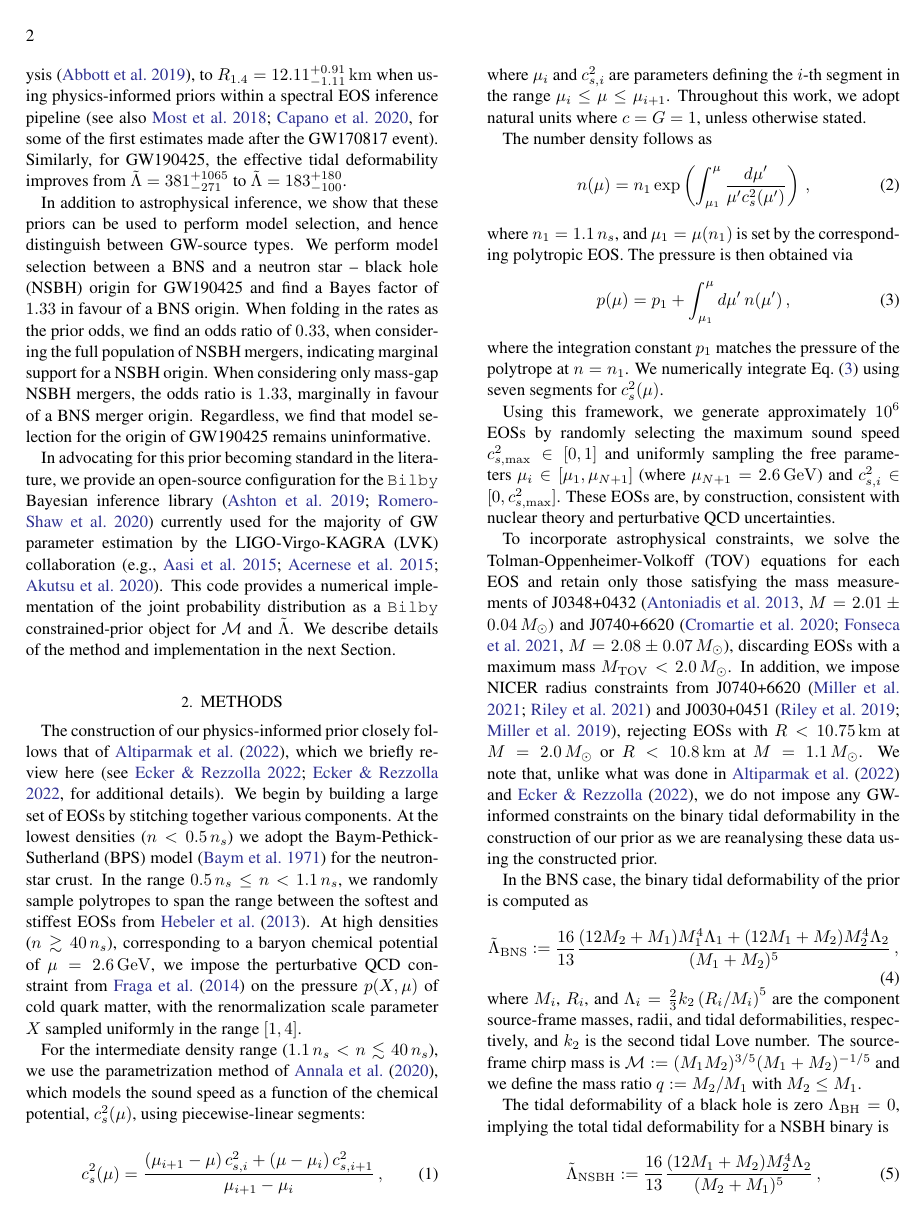
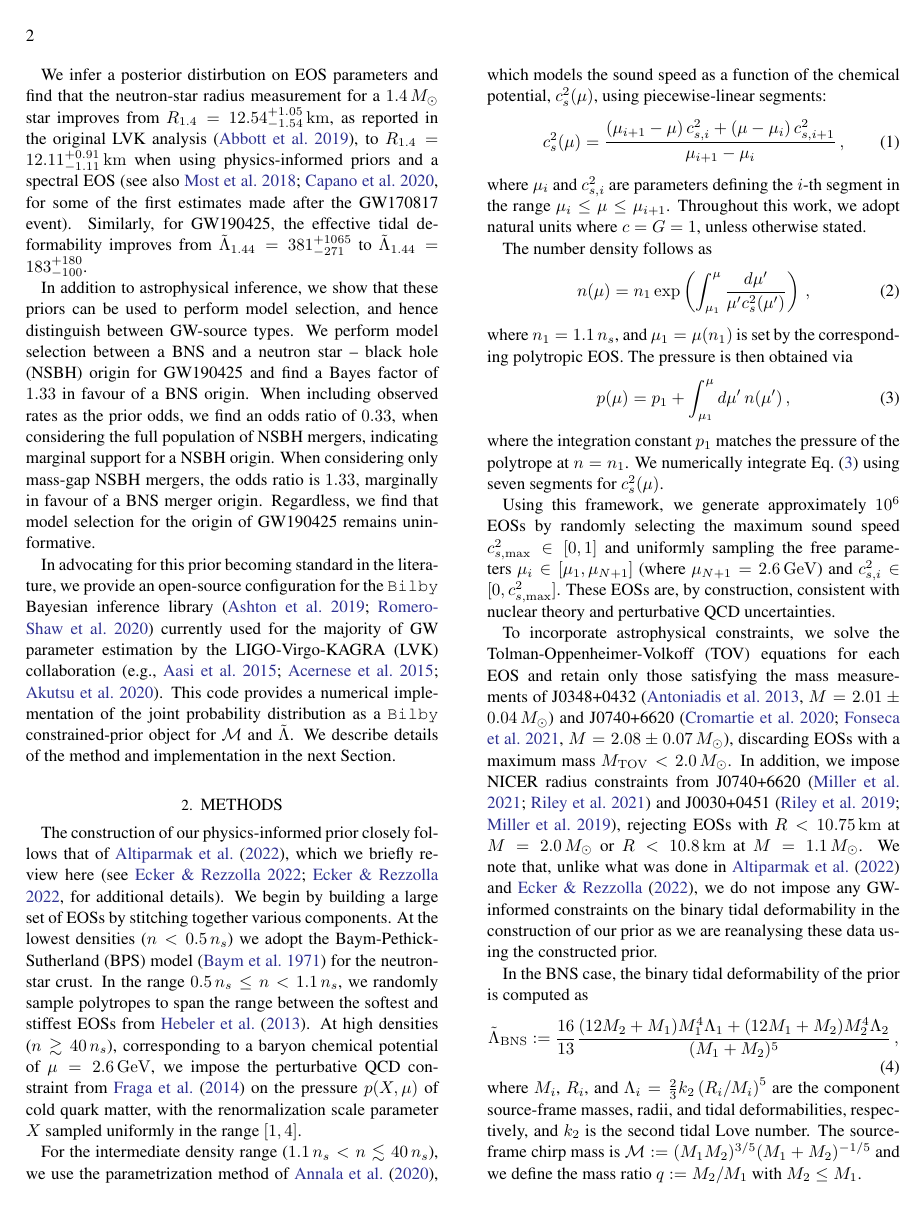
Before and after one commit to EckerChristian/MCLambdaBHNS, a LaTeX paper (paper.tex): page 2 of 9. Compiled offline with pdfLaTeX.

Commit message:
added Paul's intro corrections

```diff
--- a/paper.tex
+++ b/paper.tex
@@ -123,3 +122,4 @@ from the GW observation of GW170817 from $\tilde{\Lambda} =
 384^{+306}_{-158}$ with the new physics-informed prior (confidence
 intervals are $90\%$ throughout).
 
+We infer a posterior distirbution on EOS parameters and find that the neutron-star radius
@@ -128,17 +127,17 @@ measurement for a $1.4\,{M_\odot}$ star improves from
 ${R_{1.4}}=12.54^{+1.05}_{-1.54}\,{\rm km}$, as reported in the original
 LVK analysis~\citep{abbott19_170817Properties}, to
 ${R_{1.4}}=12.11^{+0.91}_{-1.11}\,{\rm km}$ when using physics-informed
-priors within a spectral EOS inference pipeline~\citep[see also][for some
+priors and a spectral EOS~\citep[see also][for some
   of the first estimates made after the GW170817
   event]{Most2018,Capano2020}. Similarly, for GW190425, the effective
-tidal deformability improves from $\tilde{\Lambda} = 381^{+1065}_{-271}$
-to $\tilde{\Lambda} = 183^{+180}_{-100}$.
+tidal deformability improves from $\tilde{\Lambda}_{1.44} = 381^{+1065}_{-271}$
+to $\tilde{\Lambda}_{1.44} = 183^{+180}_{-100}$.
 
 In addition to astrophysical inference, we show that these priors can be
 used to perform model selection, and hence distinguish between GW-source
 types. We perform model selection between a BNS and a neutron star --
 black hole (NSBH) origin for GW190425 and find a Bayes factor of $1.33$
-in favour of a BNS origin. When folding in the rates as the prior odds,
+in favour of a BNS origin. When including observed rates as the prior odds,
 we find an odds ratio of $0.33$, when considering the full population of
 NSBH mergers, indicating marginal support for a NSBH origin.  When
 considering only mass-gap NSBH mergers, the odds ratio is $1.33$,
```
Also changed, not shown: paper.tex (12 more changed lines).
